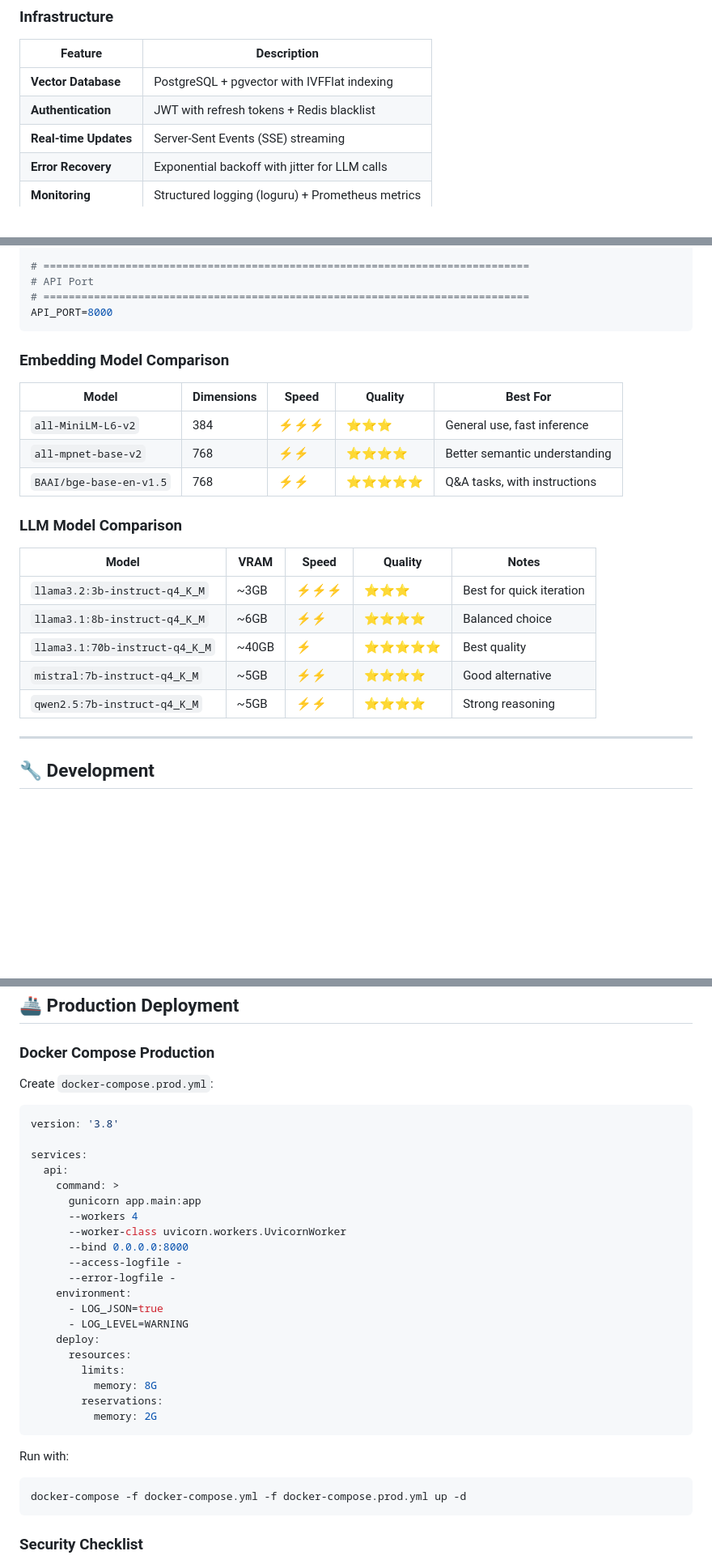
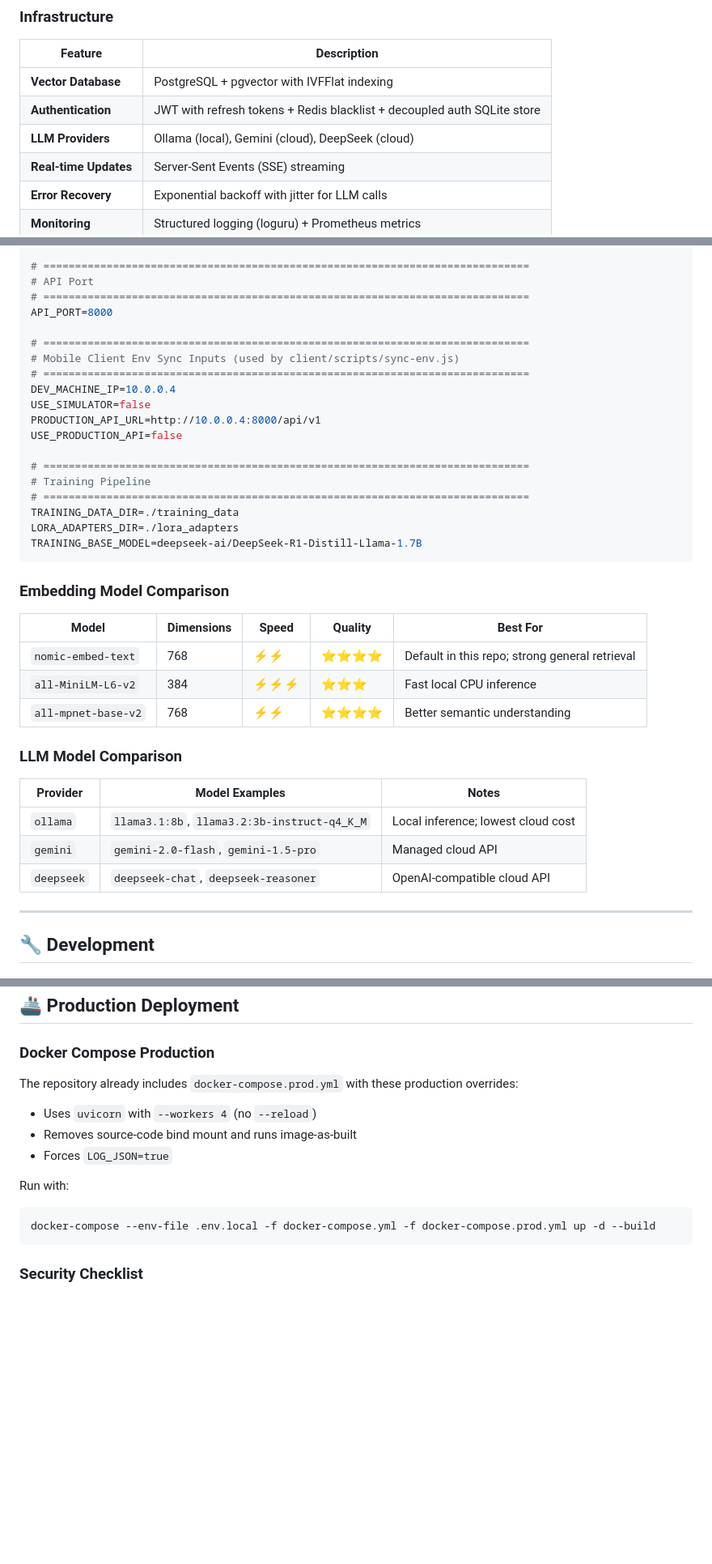
Before and after one commit to Shrishesha4/qgen_rag, a Markdown page: README.md, 3 parts joined by grey strips. Shown at 81% size. Drawn GitHub-style; blank space fills up the shorter version.

````diff
--- a/README.md
+++ b/README.md
@@ -55,7 +55,8 @@ QuestionGeneration AI is an intelligent exam question generation platform that l
 | Feature | Description |
 |---------|-------------|
 | **Vector Database** | PostgreSQL + pgvector with IVFFlat indexing |
-| **Authentication** | JWT with refresh tokens + Redis blacklist |
+| **Authentication** | JWT with refresh tokens + Redis blacklist + decoupled auth SQLite store |
+| **LLM Providers** | Ollama (local), Gemini (cloud), DeepSeek (cloud) |
 | **Real-time Updates** | Server-Sent Events (SSE) streaming |
 | **Error Recovery** | Exponential backoff with jitter for LLM calls |
 | **Monitoring** | Structured logging (loguru) + Prometheus metrics |
@@ -350,25 +410,38 @@ ENABLE_METRICS=true
 # API Port
 # =============================================================================
 API_PORT=8000
+
+# =============================================================================
+# Mobile Client Env Sync Inputs (used by client/scripts/sync-env.js)
+# =============================================================================
+DEV_MACHINE_IP=10.0.0.4
+USE_SIMULATOR=false
+PRODUCTION_API_URL=http://10.0.0.4:8000/api/v1
+USE_PRODUCTION_API=false
+
+# =============================================================================
+# Training Pipeline
+# =============================================================================
+TRAINING_DATA_DIR=./training_data
+LORA_ADAPTERS_DIR=./lora_adapters
+TRAINING_BASE_MODEL=deepseek-ai/DeepSeek-R1-Distill-Llama-1.7B
 ```
 
 ### Embedding Model Comparison
 
 | Model | Dimensions | Speed | Quality | Best For |
 |-------|------------|-------|---------|----------|
-| `all-MiniLM-L6-v2` | 384 | ⚡⚡⚡ | ⭐⭐⭐ | General use, fast inference |
+| `nomic-embed-text` | 768 | ⚡⚡ | ⭐⭐⭐⭐ | Default in this repo; strong general retrieval |
+| `all-MiniLM-L6-v2` | 384 | ⚡⚡⚡ | ⭐⭐⭐ | Fast local CPU inference |
 | `all-mpnet-base-v2` | 768 | ⚡⚡ | ⭐⭐⭐⭐ | Better semantic understanding |
-| `BAAI/bge-base-en-v1.5` | 768 | ⚡⚡ | ⭐⭐⭐⭐⭐ | Q&A tasks, with instructions |
 
 ### LLM Model Comparison
 
-| Model | VRAM | Speed | Quality | Notes |
-|-------|------|-------|---------|-------|
-| `llama3.2:3b-instruct-q4_K_M` | ~3GB | ⚡⚡⚡ | ⭐⭐⭐ | Best for quick iteration |
-| `llama3.1:8b-instruct-q4_K_M` | ~6GB | ⚡⚡ | ⭐⭐⭐⭐ | Balanced choice |
-| `llama3.1:70b-instruct-q4_K_M` | ~40GB | ⚡ | ⭐⭐⭐⭐⭐ | Best quality |
-| `mistral:7b-instruct-q4_K_M` | ~5GB | ⚡⚡ | ⭐⭐⭐⭐ | Good alternative |
-| `qwen2.5:7b-instruct-q4_K_M` | ~5GB | ⚡⚡ | ⭐⭐⭐⭐ | Strong reasoning |
+| Provider | Model Examples | Notes |
+|----------|----------------|-------|
+| `ollama` | `llama3.1:8b`, `llama3.2:3b-instruct-q4_K_M` | Local inference; lowest cloud cost |
+| `gemini` | `gemini-2.0-flash`, `gemini-1.5-pro` | Managed cloud API |
+| `deepseek` | `deepseek-chat`, `deepseek-reasoner` | OpenAI-compatible cloud API |
 
 ---
 
@@ -485,34 +561,14 @@ Structured JSON logs (when `LOG_JSON=true`):
 
 ### Docker Compose Production
 
-Create `docker-compose.prod.yml`:
-
-```yaml
-version: '3.8'
-
-services:
-  api:
-    command: >
-      gunicorn app.main:app
-      --workers 4
-      --worker-class uvicorn.workers.UvicornWorker
-      --bind 0.0.0.0:8000
-      --access-logfile -
-      --error-logfile -
-    environment:
-      - LOG_JSON=true
-      - LOG_LEVEL=WARNING
-    deploy:
-      resources:
-        limits:
-          memory: 8G
-        reservations:
-          memory: 2G
-```
+The repository already includes `docker-compose.prod.yml` with these production overrides:
+- Uses `uvicorn` with `--workers 4` (no `--reload`)
+- Removes source-code bind mount and runs image-as-built
+- Forces `LOG_JSON=true`
 
 Run with:
 ```bash
-docker-compose -f docker-compose.yml -f docker-compose.prod.yml up -d
+docker-compose --env-file .env.local -f docker-compose.yml -f docker-compose.prod.yml up -d --build
 ```
 
 ### Security Checklist
````
Also changed, not shown: other parts of README.md (+91 -29 lines), IMPLEMENTATION_PLAN.md (added, +394 -0 lines).
